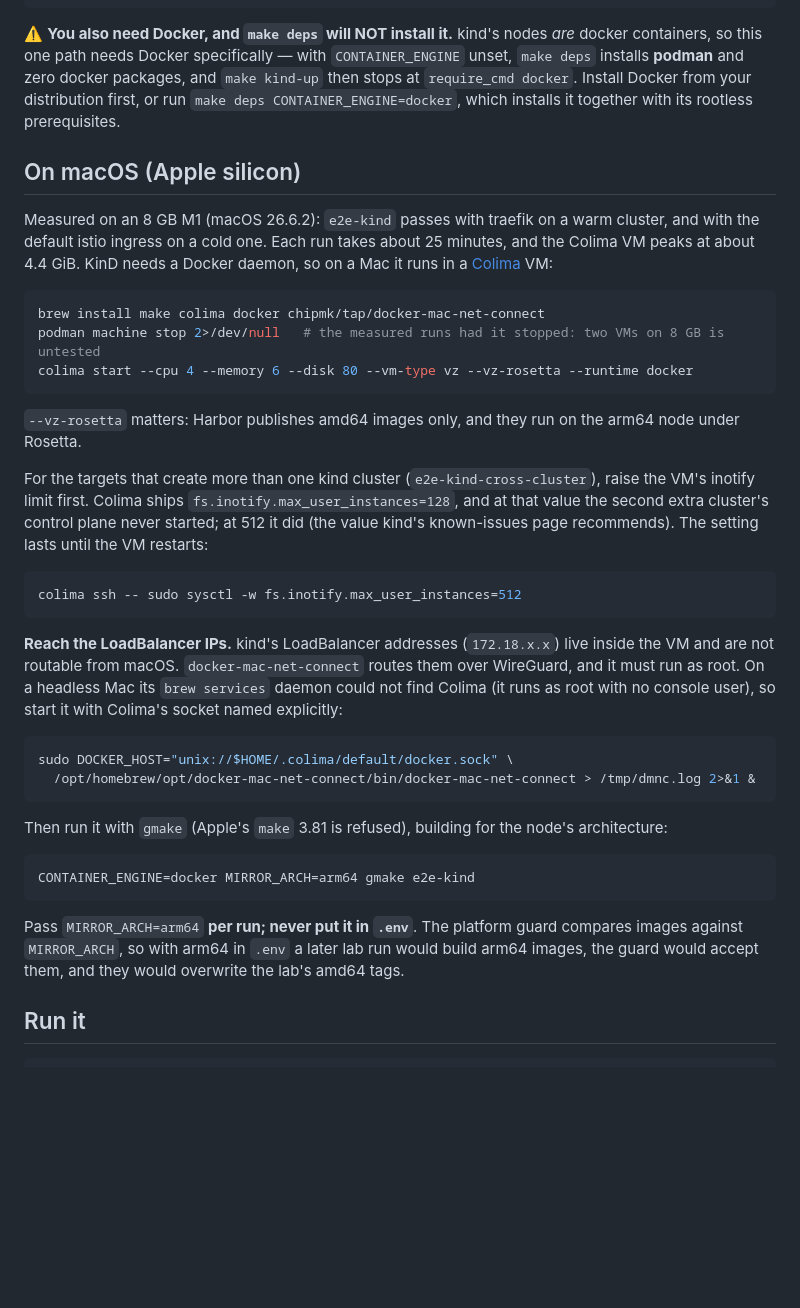
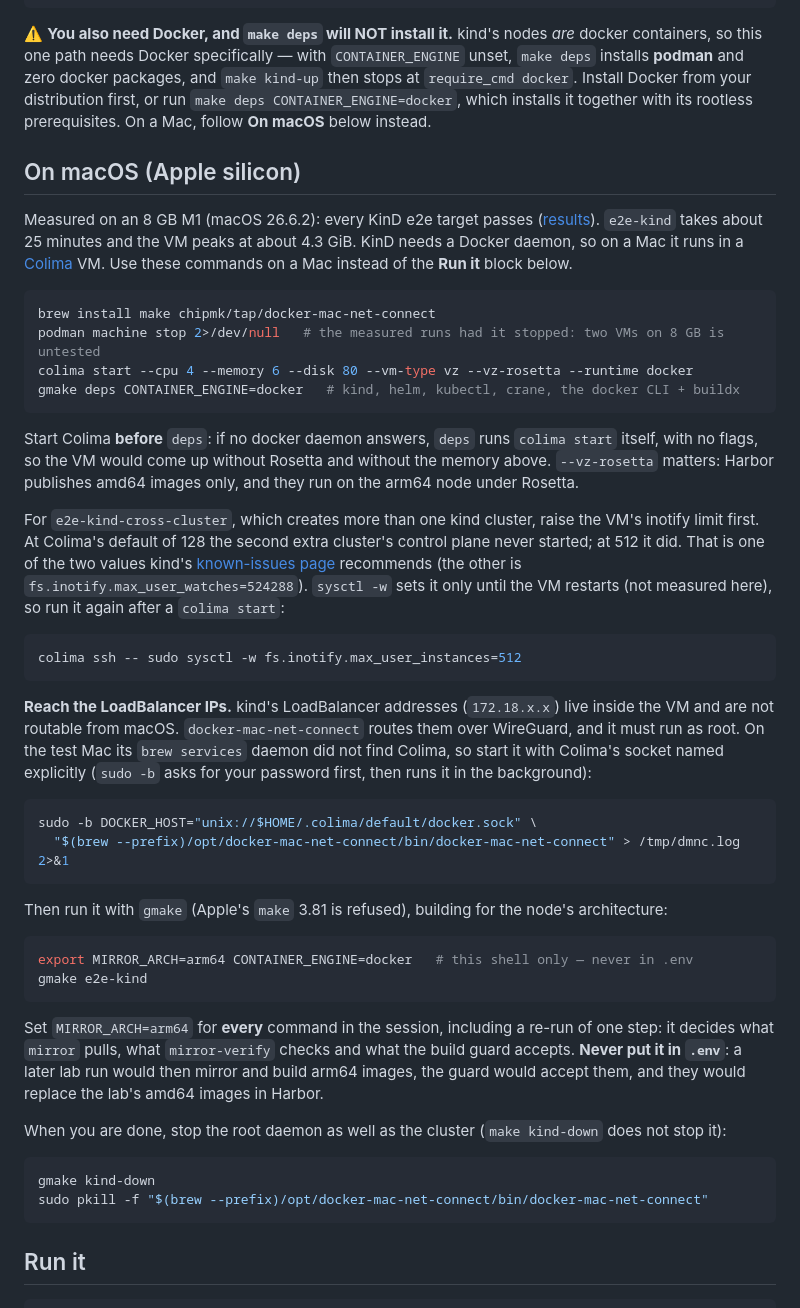
Before and after one commit to AndriyKalashnykov/vks-airgap-cicd, a Markdown page: docs/kind-local.md, the part around the change. GitHub-like rendering; blank space fills up the shorter version.

Commit message:
docs(kind): macOS section — deps step, sudo -b, stopping the root daemon, MIRROR_ARCH for the whole session
Review findings on the docs: a fresh Mac got no toolchain (the brew line skipped deps, and the Run-it
block's make deps would install podman); a backgrounded sudo hangs when it prompts; nothing said how
to stop the root WireGuard daemon; MIRROR_ARCH must be set for every command, not one run; 4.4 GiB
was 4.3; the inotify line now names kind's second value and that the sysctl does not persist.

Co-Authored-By: Claude Opus 5.5 <noreply@anthropic.com>

````diff
--- a/docs/kind-local.md
+++ b/docs/kind-local.md
@@ -38,51 +38,65 @@ cd vks-airgap-cicd
 containers, so this one path needs Docker specifically — with `CONTAINER_ENGINE` unset, `make deps`
 installs **podman** and zero docker packages, and `make kind-up` then stops at `require_cmd docker`.
 Install Docker from your distribution first, or run `make deps CONTAINER_ENGINE=docker`, which
-installs it together with its rootless prerequisites.
+installs it together with its rootless prerequisites. On a Mac, follow **On macOS** below instead.
 
 ## On macOS (Apple silicon)
 
-Measured on an 8 GB M1 (macOS 26.6.2): `e2e-kind` passes with traefik on a warm cluster, and with the
-default istio ingress on a cold one. Each run takes about 25 minutes, and the Colima VM peaks at
-about 4.4 GiB. KinD needs a Docker daemon, so on a Mac it runs in a
-[Colima](https://github.com/abiosoft/colima) VM:
+Measured on an 8 GB M1 (macOS 26.6.2): every KinD e2e target passes
+([results](tested-platforms.md)). `e2e-kind` takes about 25 minutes and the VM peaks at about 4.3 GiB.
+KinD needs a Docker daemon, so on a Mac it runs in a [Colima](https://github.com/abiosoft/colima) VM.
+Use these commands on a Mac instead of the **Run it** block below.
 
 ```bash
-brew install make colima docker chipmk/tap/docker-mac-net-connect
+brew install make chipmk/tap/docker-mac-net-connect
 podman machine stop 2>/dev/null   # the measured runs had it stopped: two VMs on 8 GB is untested
 colima start --cpu 4 --memory 6 --disk 80 --vm-type vz --vz-rosetta --runtime docker
+gmake deps CONTAINER_ENGINE=docker   # kind, helm, kubectl, crane, the docker CLI + buildx
 ```
 
-`--vz-rosetta` matters: Harbor publishes amd64 images only, and they run on the arm64 node under Rosetta.
+Start Colima **before** `deps`: if no docker daemon answers, `deps` runs `colima start` itself, with
+no flags, so the VM would come up without Rosetta and without the memory above. `--vz-rosetta` matters: Harbor publishes amd64 images only, and they
+run on the arm64 node under Rosetta.
 
-For the targets that create more than one kind cluster (`e2e-kind-cross-cluster`), raise the VM's inotify
-limit first. Colima ships `fs.inotify.max_user_instances=128`, and at that value the second extra
-cluster's control plane never started; at 512 it did (the value kind's known-issues page recommends).
-The setting lasts until the VM restarts:
+For `e2e-kind-cross-cluster`, which creates more than one kind cluster, raise the VM's inotify limit
+first. At Colima's default of 128 the second extra cluster's control plane never started; at 512 it
+did. That is one of the two values kind's
+[known-issues page](https://kind.sigs.k8s.io/docs/user/known-issues/) recommends (the other is
+`fs.inotify.max_user_watches=524288`). `sysctl -w` sets it only until the VM restarts (not measured
+here), so run it again after a `colima start`:
 
 ```bash
 colima ssh -- sudo sysctl -w fs.inotify.max_user_instances=512
 ```
 
-**Reach the LoadBalancer IPs.** kind's LoadBalancer addresses (`172.18.x.x`) live inside the VM and are not
-routable from macOS. `docker-mac-net-connect` routes them over WireGuard, and it must run as root. On a
-headless Mac its `brew services` daemon could not find Colima (it runs as root with no console user),
-so start it with Colima's socket named explicitly:
+**Reach the LoadBalancer IPs.** kind's LoadBalancer addresses (`172.18.x.x`) live inside the VM and are
+not routable from macOS. `docker-mac-net-connect` routes them over WireGuard, and it must run as root.
+On the test Mac its `brew services` daemon did not find Colima, so start it with Colima's socket named
+explicitly (`sudo -b` asks for your password first, then runs it in the background):
 
 ```bash
-sudo DOCKER_HOST="unix://$HOME/.colima/default/docker.sock" \
-  /opt/homebrew/opt/docker-mac-net-connect/bin/docker-mac-net-connect > /tmp/dmnc.log 2>&1 &
+sudo -b DOCKER_HOST="unix://$HOME/.colima/default/docker.sock" \
+  "$(brew --prefix)/opt/docker-mac-net-connect/bin/docker-mac-net-connect" > /tmp/dmnc.log 2>&1
 ```
 
 Then run it with `gmake` (Apple's `make` 3.81 is refused), building for the node's architecture:
 
 ```bash
-CONTAINER_ENGINE=docker MIRROR_ARCH=arm64 gmake e2e-kind
+export MIRROR_ARCH=arm64 CONTAINER_ENGINE=docker   # this shell only — never in .env
+gmake e2e-kind
 ```
 
-Pass `MIRROR_ARCH=arm64` **per run; never put it in `.env`**. The platform guard compares images against
-`MIRROR_ARCH`, so with arm64 in `.env` a later lab run would build arm64 images, the guard would accept
-them, and they would overwrite the lab's amd64 tags.
+Set `MIRROR_ARCH=arm64` for **every** command in the session, including a re-run of one step: it
+decides what `mirror` pulls, what `mirror-verify` checks and what the build guard accepts. **Never put
+it in `.env`**: a later lab run would then mirror and build arm64 images, the guard would accept them,
+and they would replace the lab's amd64 images in Harbor.
+
+When you are done, stop the root daemon as well as the cluster (`make kind-down` does not stop it):
+
+```bash
+gmake kind-down
+sudo pkill -f "$(brew --prefix)/opt/docker-mac-net-connect/bin/docker-mac-net-connect"
+```
 
 ## Run it
 
````
